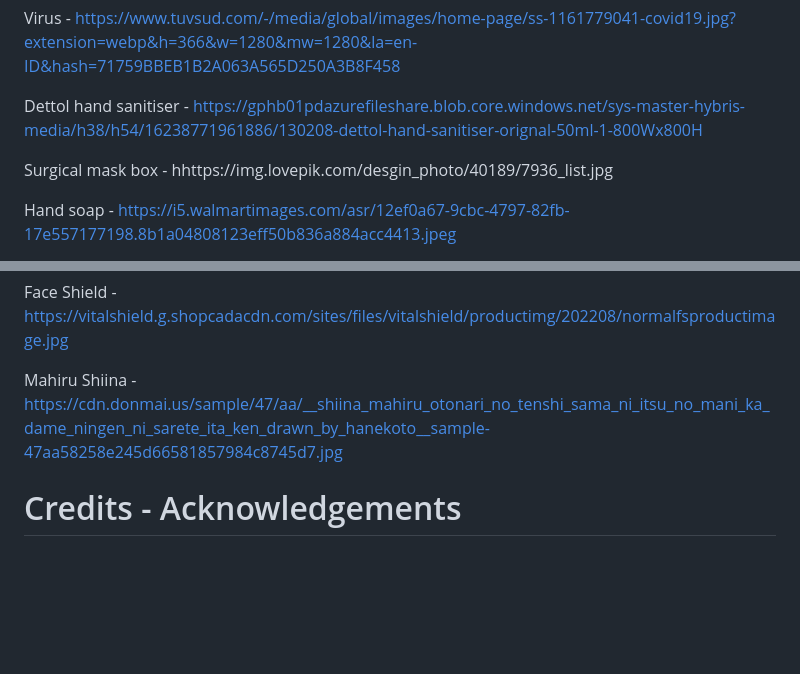
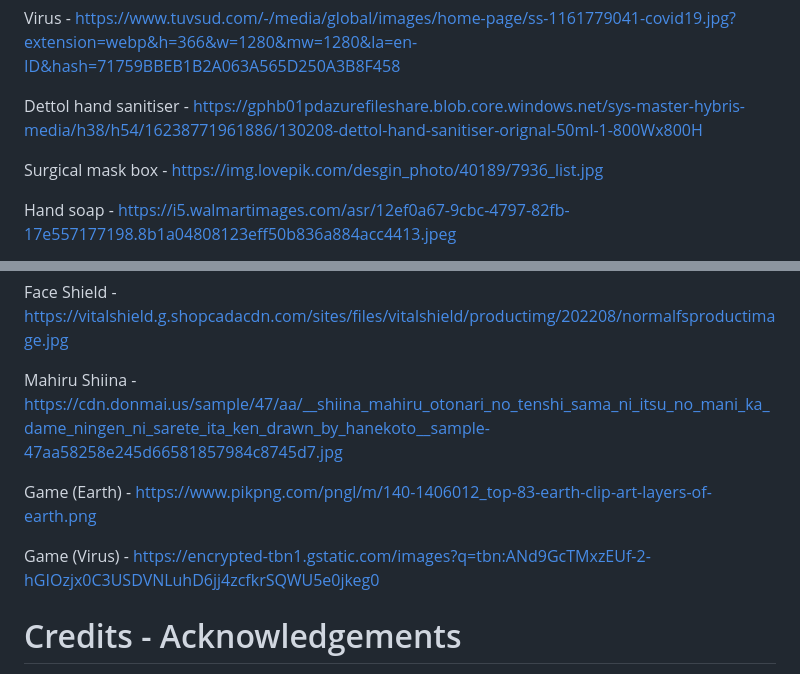
Before and after one commit to xavierxavierlim/IDAssignment2, a Markdown page: README.md, 2 parts joined by grey strips. Drawn GitHub-style; blank space fills up the shorter version.

```diff
--- a/README.md
+++ b/README.md
@@ -62,7 +62,7 @@ Virus - https://www.tuvsud.com/-/media/global/images/home-page/ss-1161779041-cov
 
 Dettol hand sanitiser - https://gphb01pdazurefileshare.blob.core.windows.net/sys-master-hybris-media/h38/h54/16238771961886/130208-dettol-hand-sanitiser-orignal-50ml-1-800Wx800H
 
-Surgical mask box - hhttps://img.lovepik.com/desgin_photo/40189/7936_list.jpg
+Surgical mask box - https://img.lovepik.com/desgin_photo/40189/7936_list.jpg
 
 Hand soap - https://i5.walmartimages.com/asr/12ef0a67-9cbc-4797-82fb-17e557177198.8b1a04808123eff50b836a884acc4413.jpeg
 
@@ -80,6 +80,10 @@ Face Shield - https://vitalshield.g.shopcadacdn.com/sites/files/vitalshield/prod
 
 Mahiru Shiina - https://cdn.donmai.us/sample/47/aa/__shiina_mahiru_otonari_no_tenshi_sama_ni_itsu_no_mani_ka_dame_ningen_ni_sarete_ita_ken_drawn_by_hanekoto__sample-47aa58258e245d66581857984c8745d7.jpg
 
+Game (Earth) - https://www.pikpng.com/pngl/m/140-1406012_top-83-earth-clip-art-layers-of-earth.png
+
+Game (Virus) - https://encrypted-tbn1.gstatic.com/images?q=tbn:ANd9GcTMxzEUf-2-hGIOzjx0C3USDVNLuhD6jj4zcfkrSQWU5e0jkeg0
+
 # Credits - Acknowledgements
 - Login modal: https://www.w3schools.com/howto/howto_css_login_form.asp
 - Point system: https://shopee.sg/
```
